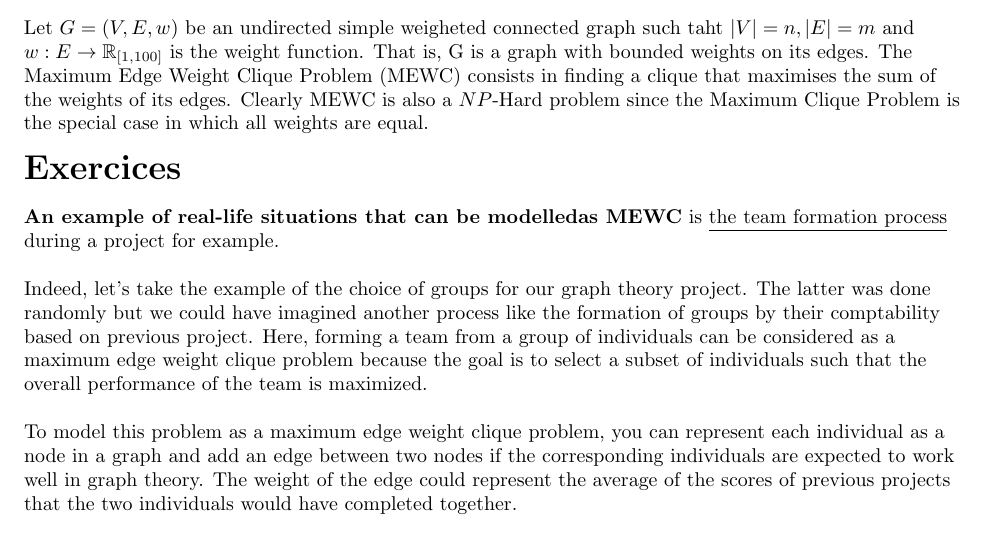
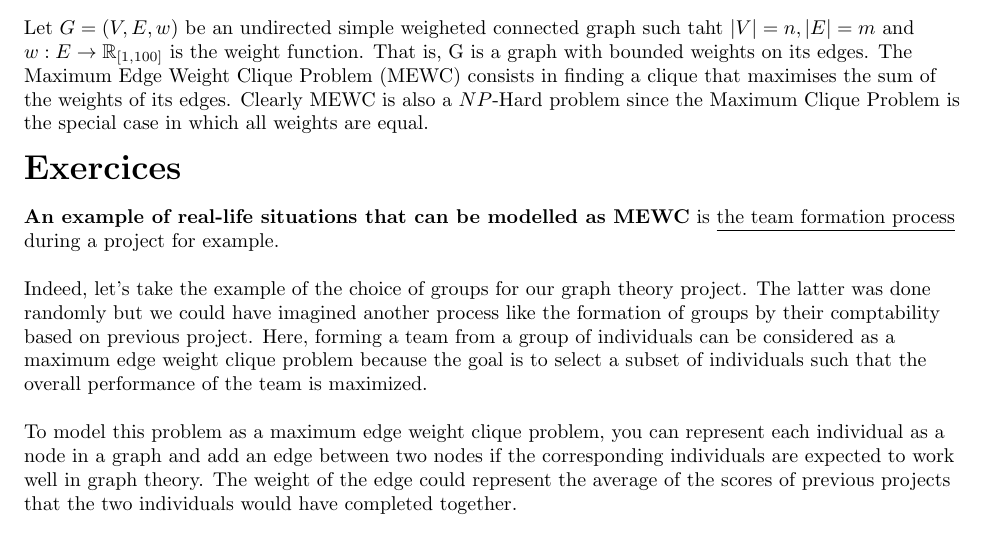
Before and after one commit to sehnryr/Final-Graph-Project-ISEN-CIR3, a LaTeX document (Report/Compte Rendu.tex): part of the page, cut so that both start at the same text. Compiled offline with pdfLaTeX.

Commit message:
Erreur de typo

```diff
--- a/Report/Compte Rendu.tex
+++ b/Report/Compte Rendu.tex
@@ -50,7 +50,7 @@
 
 \begin{flushleft}
 
-    \textbf{An example of real-life situations that can be modelledas MEWC} is \underline{the team formation process} during a project for example.
+    \textbf{An example of real-life situations that can be modelled as MEWC} is \underline{the team formation process} during a project for example.
     \newline \newline
     Indeed, let's take the example of the choice of groups for our graph theory project. The latter was done randomly but we could have imagined another process like the formation of groups by their comptability based on previous project. Here, forming a team from a group of individuals can be considered as a maximum edge weight clique problem because the goal is to select a subset of individuals such that the overall performance of the team is maximized.
     \newline \newline
```
